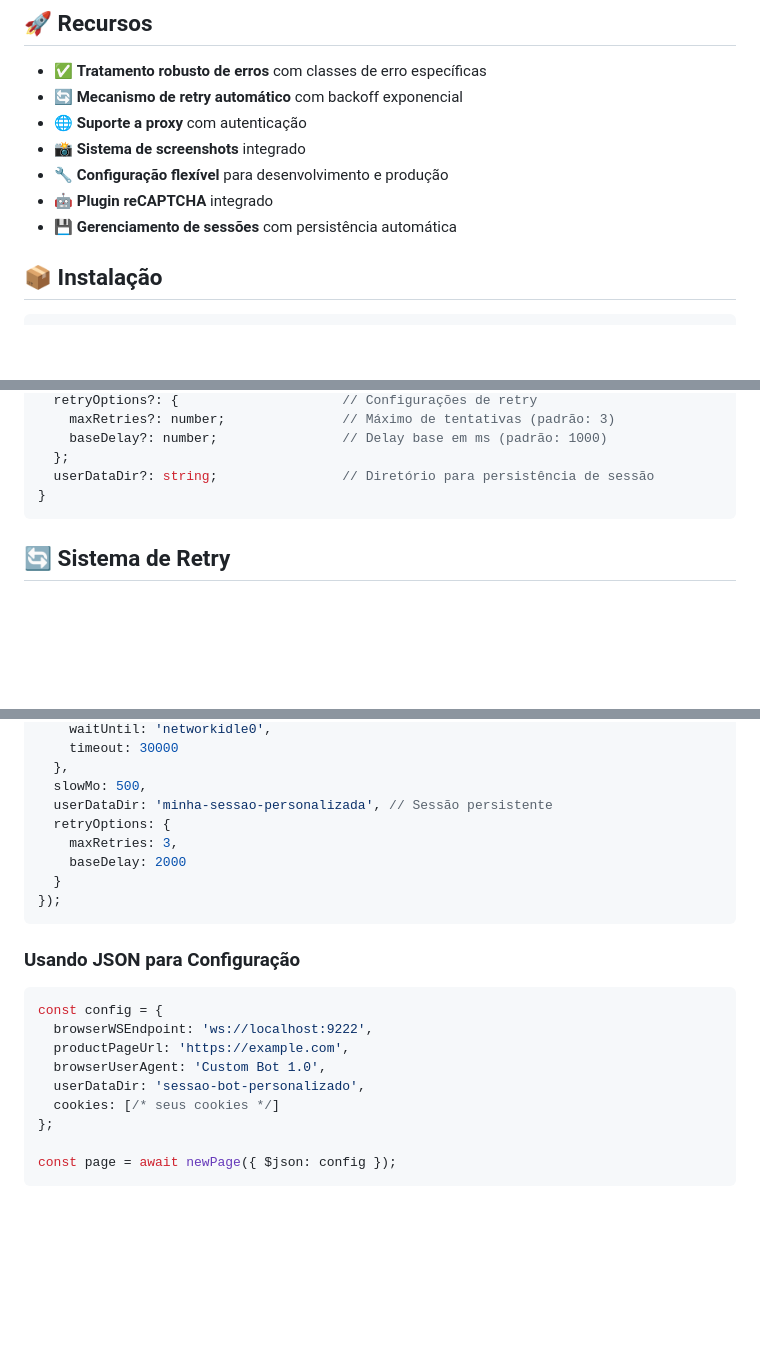
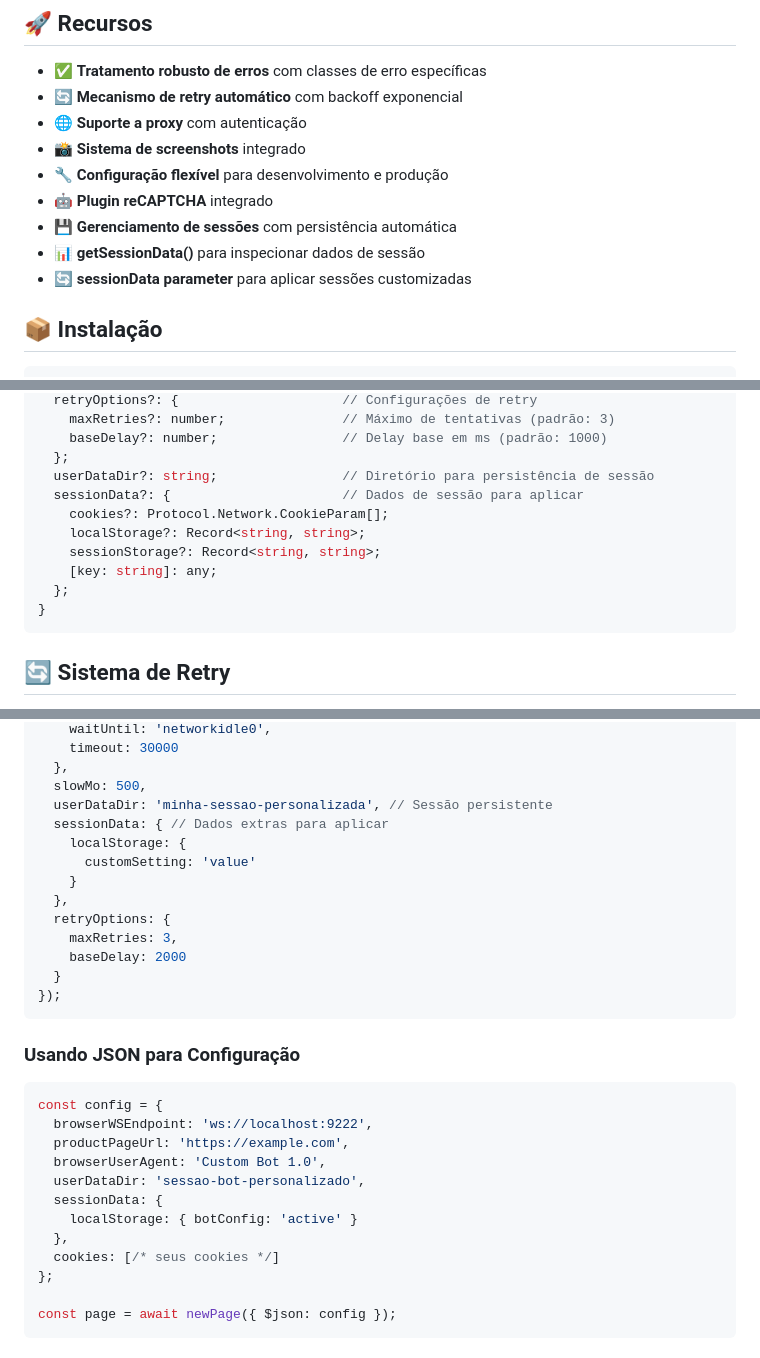
Before and after one commit to felinto-dev/felinto-connect-bot, a Markdown page: README.md, 3 parts joined by grey strips. Rendered like a GitHub page; blank space fills up the shorter version.

````diff
--- a/README.md
+++ b/README.md
@@ -11,6 +11,8 @@ Uma biblioteca robusta para automação de navegadores usando Puppeteer com recu
 - 🔧 **Configuração flexível** para desenvolvimento e produção
 - 🤖 **Plugin reCAPTCHA** integrado
 - 💾 **Gerenciamento de sessões** com persistência automática
+- 📊 **getSessionData()** para inspecionar dados de sessão
+- 🔄 **sessionData parameter** para aplicar sessões customizadas
 
 ## 📦 Instalação
 
@@ -57,6 +59,12 @@ interface newPageParams {
     baseDelay?: number;                // Delay base em ms (padrão: 1000)
   };
   userDataDir?: string;                // Diretório para persistência de sessão
+  sessionData?: {                      // Dados de sessão para aplicar
+    cookies?: Protocol.Network.CookieParam[];
+    localStorage?: Record<string, string>;
+    sessionStorage?: Record<string, string>;
+    [key: string]: any;
+  };
 }
 ```
 
@@ -296,6 +443,11 @@ const page = await newPage({
   },
   slowMo: 500,
   userDataDir: 'minha-sessao-personalizada', // Sessão persistente
+  sessionData: { // Dados extras para aplicar
+    localStorage: {
+      customSetting: 'value'
+    }
+  },
   retryOptions: {
     maxRetries: 3,
     baseDelay: 2000
@@ -311,6 +463,9 @@ const config = {
   productPageUrl: 'https://example.com',
   browserUserAgent: 'Custom Bot 1.0',
   userDataDir: 'sessao-bot-personalizado',
+  sessionData: {
+    localStorage: { botConfig: 'active' }
+  },
   cookies: [/* seus cookies */]
 };
 
````
Also changed, not shown: other parts of README.md (+139 -0 lines).
